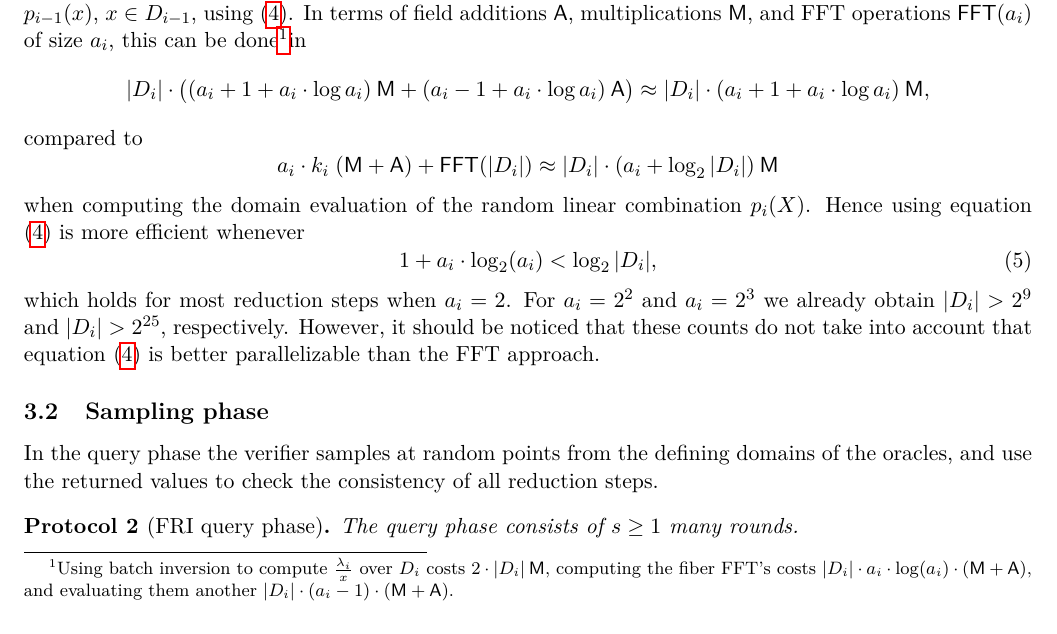
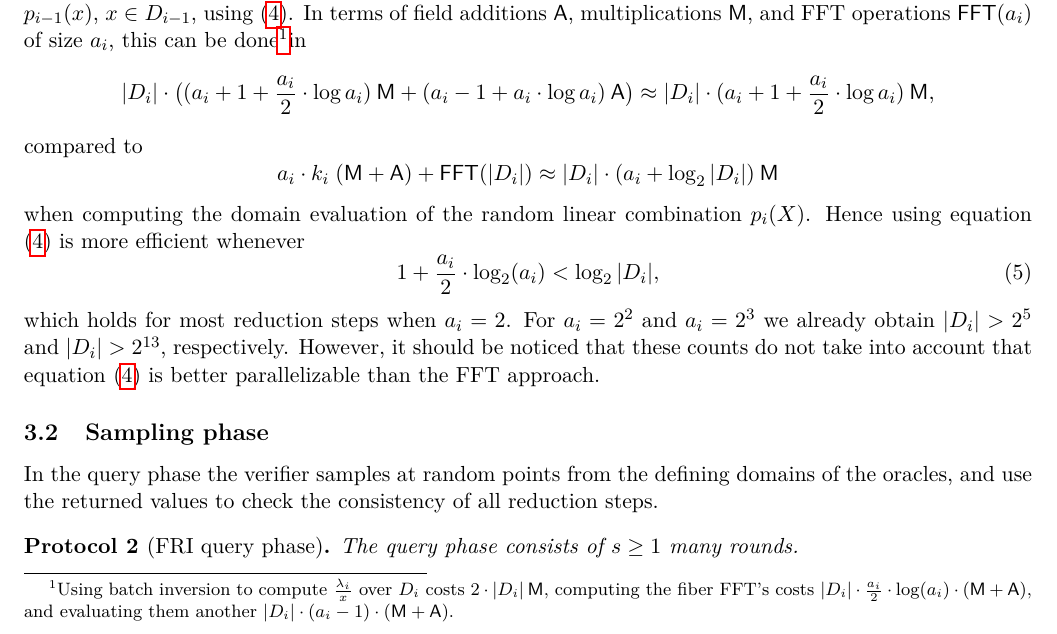
Before and after one commit to Orbis-Tertius/FRI-Survey, a LaTeX paper (FRI.tex): part of page 6 of 27, cut so that both start at the same text. Compiled offline with pdfLaTeX.

Commit message:
minor changes

```diff
--- a/FRI.tex
+++ b/FRI.tex
@@ -408,7 +408,7 @@ In some situations it is more efficient to compute the values of $p_i(y)$ over $
 In terms of field additions $\mathsf A$, multiplications $\mathsf M$,  and FFT operations $\FFT(a_i)$ of size $a_i$,
 this can be done\footnotemark in
 \footnotetext{%
-Using batch inversion to compute $\frac{\lambda_i}{x}$ over $D_i$ costs $2\cdot |D_i|\:\mathsf M$, computing the fiber FFT's costs $|D_i|\cdot a_i\cdot \log(a_i) \cdot (\mathsf M +\mathsf A)$, and evaluating them another $|D_i|\cdot (a_i - 1)\cdot (\mathsf M + \mathsf A)$.
+Using batch inversion to compute $\frac{\lambda_i}{x}$ over $D_i$ costs $2\cdot |D_i|\:\mathsf M$, computing the fiber FFT's costs $|D_i|\cdot \frac{a_i}{2}\cdot \log(a_i) \cdot (\mathsf M +\mathsf A)$, and evaluating them another $|D_i|\cdot (a_i - 1)\cdot (\mathsf M + \mathsf A)$.
 }%
 % Computing \lambda_i / x for every x in |D_i| costs
 %	2 * |D_i| M,
@@ -419,7 +419,7 @@ Using batch inversion to compute $\frac{\lambda_i}{x}$ over $D_i$ costs $2\cdot
 % using the Horner scheme. This leads to overall
 % |D_i| * ( 1 + a_i + a_i*log a_i) M + |D_i| * ( -1 + a_i + a_i*log a_i) A.
 \[
-|D_i|\cdot \big((a_i + 1 + a_i\cdot\log a_i)\:\mathsf M +  (a_i - 1 + a_i\cdot\log a_i)\:\mathsf A\big)\approx |D_i|\cdot (a_i + 1 + a_i\cdot\log a_i)\:\mathsf M,
+|D_i|\cdot \big((a_i + 1 + \frac{a_i}{2}\cdot\log a_i)\:\mathsf M +  (a_i - 1 + a_i\cdot\log a_i)\:\mathsf A\big)\approx |D_i|\cdot (a_i + 1 + \frac{a_i}{2}\cdot\log a_i)\:\mathsf M,
 \]
 compared to
 % Taking the random linear combination of the coefficient vectors costs
@@ -432,10 +432,10 @@ a_i \cdot k_i \; (\mathsf M + \mathsf A) +
 when computing the domain evaluation of the random linear combination $p_i(X)$.
 Hence using equation \eqref{e:FRIconsistency} is more efficient whenever
 \begin{equation}
-1 + a_i\cdot \log_2(a_i) < \log_2 |D_i|,
+1 + \frac{a_i}{2}\cdot \log_2(a_i) < \log_2 |D_i|,
 \end{equation}
 which holds for most reduction steps  when $a_i=2$.
-For $a_i = 2^2$ and $a_i = 2^3$ we already obtain $|D_i|>2^{9}$ and $|D_i| > 2^{25}$, respectively.
+For $a_i = 2^2$ and $a_i = 2^3$ we already obtain $|D_i|>2^{5}$ and $|D_i| > 2^{13}$, respectively.
 However, it should be noticed that these counts do not take into account that equation \eqref{e:FRIconsistency} is better parallelizable than the FFT approach.
 
 
```
Also changed, not shown: FRI.pdf.
